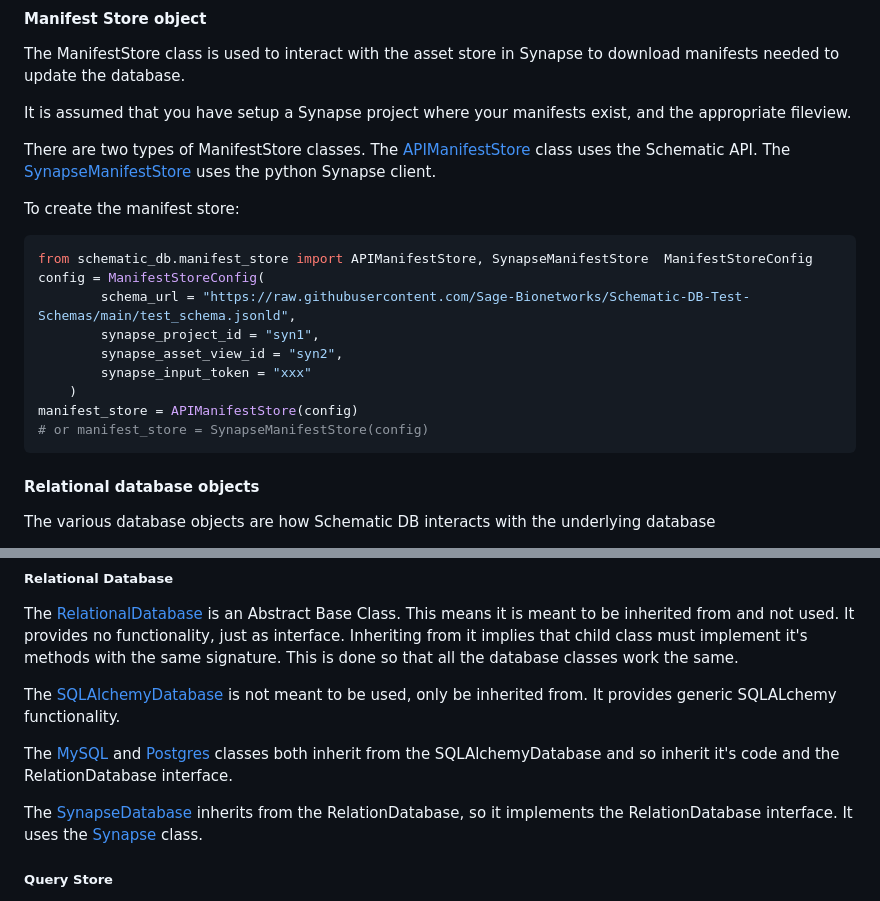
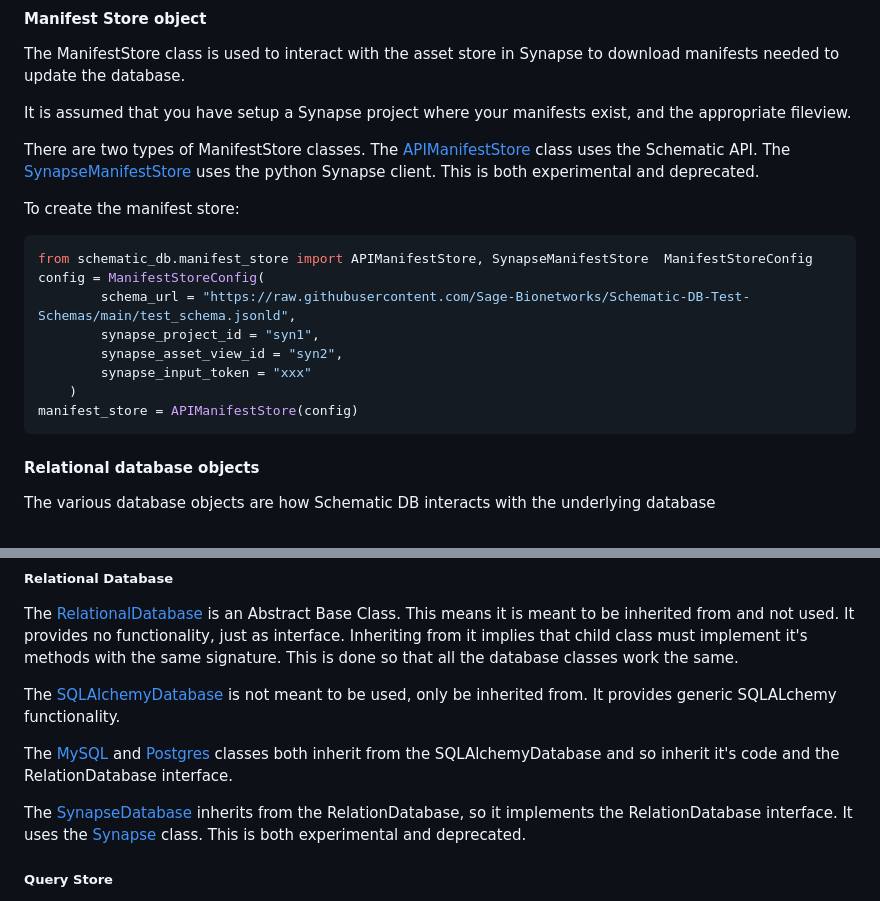
Before and after one commit to allaway/schematic_db, a Markdown page: README.md, 2 parts joined by grey strips. Rendered like a GitHub page.

````diff
--- a/README.md
+++ b/README.md
@@ -44,7 +44,7 @@ It is assumed that you have setup a Synapse project where your manifests exist,
 
 There are two types of ManifestStore classes.
 The [APIManifestStore](https://github.com/Sage-Bionetworks/schematic_db/blob/main/schematic_db/manifest_store/api_manifest_store.py) class uses the Schematic API.
-The [SynapseManifestStore](https://github.com/Sage-Bionetworks/schematic_db/blob/main/schematic_db/manifest_store/synapse_store.py) uses the  python Synapse client.
+The [SynapseManifestStore](https://github.com/Sage-Bionetworks/schematic_db/blob/main/schematic_db/manifest_store/synapse_store.py) uses the  python Synapse client. This is both experimental and deprecated.
 
 To create the manifest store:
 
@@ -57,7 +57,6 @@ config = ManifestStoreConfig(
         synapse_input_token = "xxx"
     )
 manifest_store = APIManifestStore(config)
-# or manifest_store = SynapseManifestStore(config)
 ```
 
 #### Relational database objects
@@ -229,7 +228,7 @@ The [SQLAlchemyDatabase](https://github.com/Sage-Bionetworks/schematic_db/blob/m
 
 The [MySQL](https://github.com/Sage-Bionetworks/schematic_db/blob/main/schematic_db/rdb/mysql.py) and [Postgres](https://github.com/Sage-Bionetworks/schematic_db/blob/main/schematic_db/rdb/postgres.py) classes both inherit from the SQLAlchemyDatabase and so inherit it's code and the RelationDatabase interface.
 
-The [SynapseDatabase](https://github.com/Sage-Bionetworks/schematic_db/blob/main/schematic_db/rdb/synapse_database.py) inherits from the RelationDatabase, so it implements the RelationDatabase interface. It uses the [Synapse](https://github.com/Sage-Bionetworks/schematic_db/tree/main/schematic_db/synapse) class.
+The [SynapseDatabase](https://github.com/Sage-Bionetworks/schematic_db/blob/main/schematic_db/rdb/synapse_database.py) inherits from the RelationDatabase, so it implements the RelationDatabase interface. It uses the [Synapse](https://github.com/Sage-Bionetworks/schematic_db/tree/main/schematic_db/synapse) class. This is both experimental and deprecated.
 
 ##### Query Store
 
````
